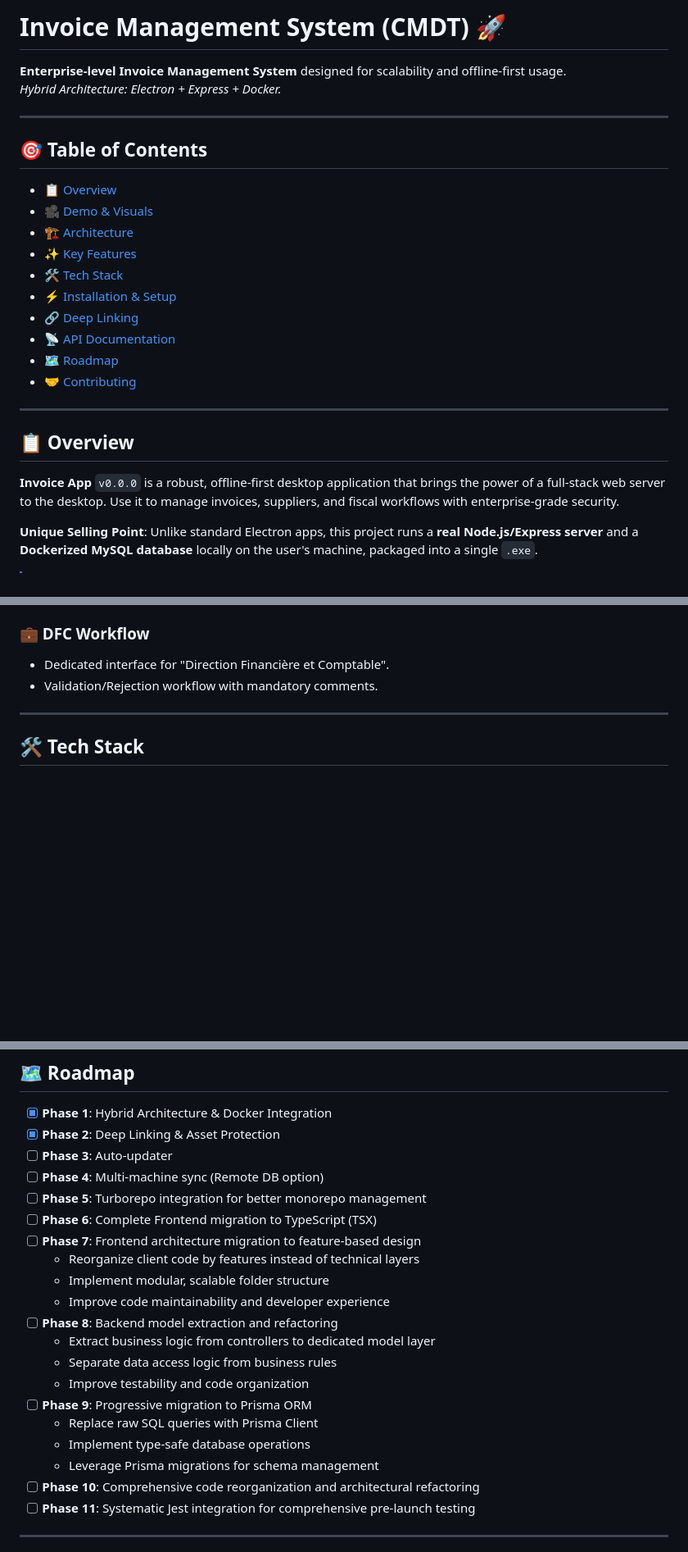
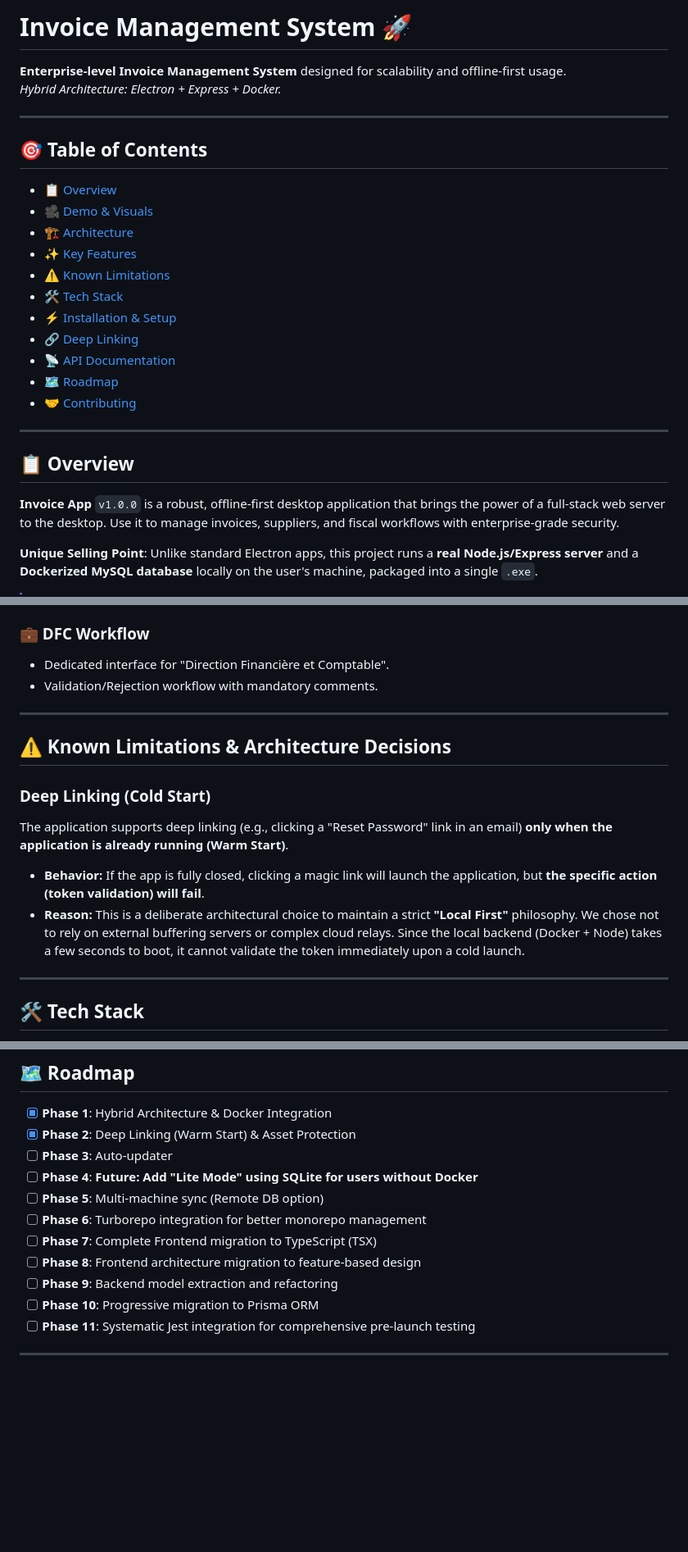
Before and after one commit to Dioman-Keita/invoice-app, a Markdown page: README.md, 3 parts joined by grey strips. Shown at 82% size. Drawn GitHub-style; blank space fills up the shorter version.

Commit message:
docs: finalize v1.0.0 documentation, architecture decisions and roadmap (closes #5)

```diff
--- a/README.md
+++ b/README.md
@@ -1,4 +1,4 @@
-# Invoice Management System (CMDT) 🚀
+# Invoice Management System 🚀
 
 **Enterprise-level Invoice Management System** designed for scalability and offline-first usage.
 *Hybrid Architecture: Electron + Express + Docker.*
@@ -11,6 +11,7 @@
 * [🎥 Demo & Visuals](#-demo--visuals)
 * [🏗️ Architecture](#️-architecture)
 * [✨ Key Features](#-key-features)
+* [⚠️ Known Limitations](#️-known-limitations--architecture-decisions)
 * [🛠 Tech Stack](#-tech-stack)
 * [⚡ Installation & Setup](#-installation--setup)
 * [🔗 Deep Linking](#-deep-linking)
@@ -22,7 +23,7 @@
 
 ## 📋 Overview
 
-**Invoice App** `v0.0.0` is a robust, offline-first desktop application that brings the power of a full-stack web server to the desktop. Use it to manage invoices, suppliers, and fiscal workflows with enterprise-grade security.
+**Invoice App** `v1.0.0` is a robust, offline-first desktop application that brings the power of a full-stack web server to the desktop. Use it to manage invoices, suppliers, and fiscal workflows with enterprise-grade security.
 
 **Unique Selling Point**: Unlike standard Electron apps, this project runs a **real Node.js/Express server** and a **Dockerized MySQL database** locally on the user's machine, packaged into a single `.exe`.
 
@@ -84,6 +85,16 @@ This project solves the "Client-Server on Desktop" challenge through a hybrid de
 
 * Dedicated interface for "Direction Financière et Comptable".
 * Validation/Rejection workflow with mandatory comments.
+
+---
+
+## ⚠️ Known Limitations & Architecture Decisions
+
+### Deep Linking (Cold Start)
+The application supports deep linking (e.g., clicking a "Reset Password" link in an email) **only when the application is already running (Warm Start)**.
+
+*   **Behavior:** If the app is fully closed, clicking a magic link will launch the application, but **the specific action (token validation) will fail**.
+*   **Reason:** This is a deliberate architectural choice to maintain a strict **"Local First"** philosophy. We chose not to rely on external buffering servers or complex cloud relays. Since the local backend (Docker + Node) takes a few seconds to boot, it cannot validate the token immediately upon a cold launch.
 
 ---
 
@@ -194,24 +205,15 @@ The embedded server exposes a full REST API at `http://localhost:3000/api`.
 ## 🗺 Roadmap
 
 * [x] **Phase 1**: Hybrid Architecture & Docker Integration
-* [x] **Phase 2**: Deep Linking & Asset Protection
+* [x] **Phase 2**: Deep Linking (Warm Start) & Asset Protection
 * [ ] **Phase 3**: Auto-updater
-* [ ] **Phase 4**: Multi-machine sync (Remote DB option)
-* [ ] **Phase 5**: Turborepo integration for better monorepo management
-* [ ] **Phase 6**: Complete Frontend migration to TypeScript (TSX)
-* [ ] **Phase 7**: Frontend architecture migration to feature-based design
-  * Reorganize client code by features instead of technical layers
-  * Implement modular, scalable folder structure
-  * Improve code maintainability and developer experience
-* [ ] **Phase 8**: Backend model extraction and refactoring
-  * Extract business logic from controllers to dedicated model layer
-  * Separate data access logic from business rules
-  * Improve testability and code organization
-* [ ] **Phase 9**: Progressive migration to Prisma ORM
-  * Replace raw SQL queries with Prisma Client
-  * Implement type-safe database operations
-  * Leverage Prisma migrations for schema management
-* [ ] **Phase 10**: Comprehensive code reorganization and architectural refactoring
+* [ ] **Phase 4**: **Future: Add "Lite Mode" using SQLite for users without Docker**
+* [ ] **Phase 5**: Multi-machine sync (Remote DB option)
+* [ ] **Phase 6**: Turborepo integration for better monorepo management
+* [ ] **Phase 7**: Complete Frontend migration to TypeScript (TSX)
+* [ ] **Phase 8**: Frontend architecture migration to feature-based design
+* [ ] **Phase 9**: Backend model extraction and refactoring
+* [ ] **Phase 10**: Progressive migration to Prisma ORM
 * [ ] **Phase 11**: Systematic Jest integration for comprehensive pre-launch testing
 
 ---
```
Also changed, not shown: other parts of README.md (+2 -2 lines), ARCHITECTURE.md (+55 -1 lines).
